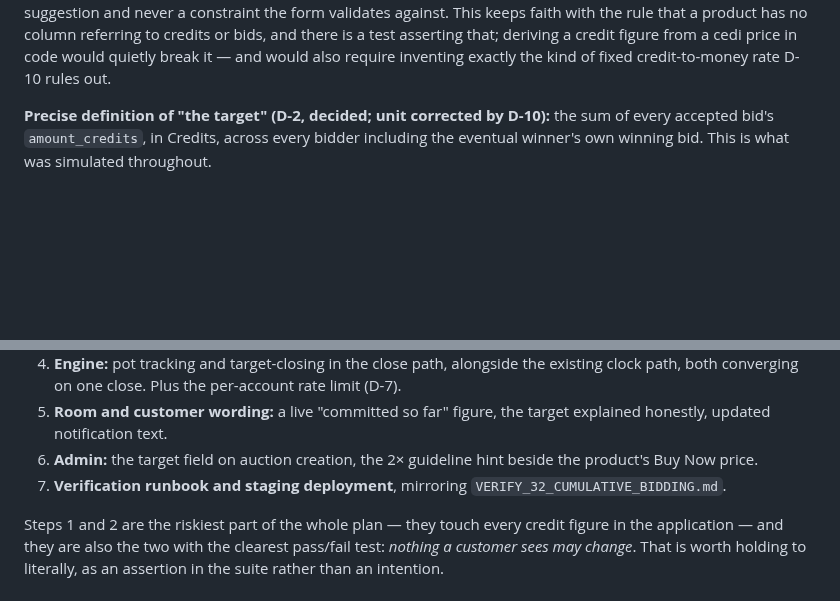
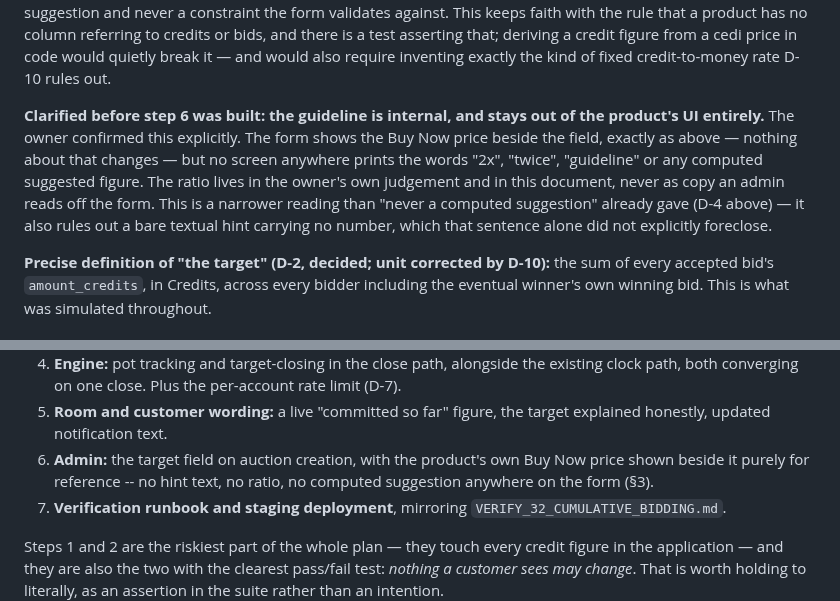
Before and after one commit to majcreatives/as-is-commerce, a Markdown page: docs/PLAN_POT_TARGET_BIDDING.md, 2 parts joined by grey strips. Rendered like a GitHub page; blank space fills up the shorter version.

Commit message:
Docs: the 2x guideline is internal -- no hint text on the admin form
Clarified with the owner before building step 6: the admin
auction-creation form shows the product's Buy Now price beside the
target field, exactly as it already shows it beside the settlement
amount -- nothing about that changes. But no screen anywhere prints
"2x", "twice", "guideline" or a computed suggested figure. D-4 already
said "never a computed suggestion"; this closes the narrower gap that
sentence left open -- a bare textual hint carrying no number was still
possible under it. The ratio stays in the owner's own judgement and in
this document, never as copy an admin reads off the form.

Co-Authored-By: Claude Sonnet 5 <noreply@anthropic.com>

```diff
--- a/docs/PLAN_POT_TARGET_BIDDING.md
+++ b/docs/PLAN_POT_TARGET_BIDDING.md
@@ -124,6 +124,16 @@ product has no column referring to credits or bids, and there is a test
 asserting that; deriving a credit figure from a cedi price in code would
 quietly break it — and would also require inventing exactly the kind of fixed
 credit-to-money rate D-10 rules out.
+
+**Clarified before step 6 was built: the guideline is internal, and stays out
+of the product's UI entirely.** The owner confirmed this explicitly. The form
+shows the Buy Now price beside the field, exactly as above — nothing about
+that changes — but no screen anywhere prints the words "2x", "twice", "guideline"
+or any computed suggested figure. The ratio lives in the owner's own judgement
+and in this document, never as copy an admin reads off the form. This is a
+narrower reading than "never a computed suggestion" already gave (D-4 above)
+— it also rules out a bare textual hint carrying no number, which that
+sentence alone did not explicitly foreclose.
 
 **Precise definition of "the target" (D-2, decided; unit corrected by
 D-10):** the sum of every accepted bid's `amount_credits`, in Credits, across
@@ -445,8 +455,9 @@ the gap lasted. Reversing them means no intermediate state is ever ugly.
    per-account rate limit (D-7).
 5. **Room and customer wording:** a live "committed so far" figure, the
    target explained honestly, updated notification text.
-6. **Admin:** the target field on auction creation, the 2× guideline hint
-   beside the product's Buy Now price.
+6. **Admin:** the target field on auction creation, with the product's own
+   Buy Now price shown beside it purely for reference -- no hint text, no
+   ratio, no computed suggestion anywhere on the form (§3).
 7. **Verification runbook and staging deployment**, mirroring
    `VERIFY_32_CUMULATIVE_BIDDING.md`.
 
```
